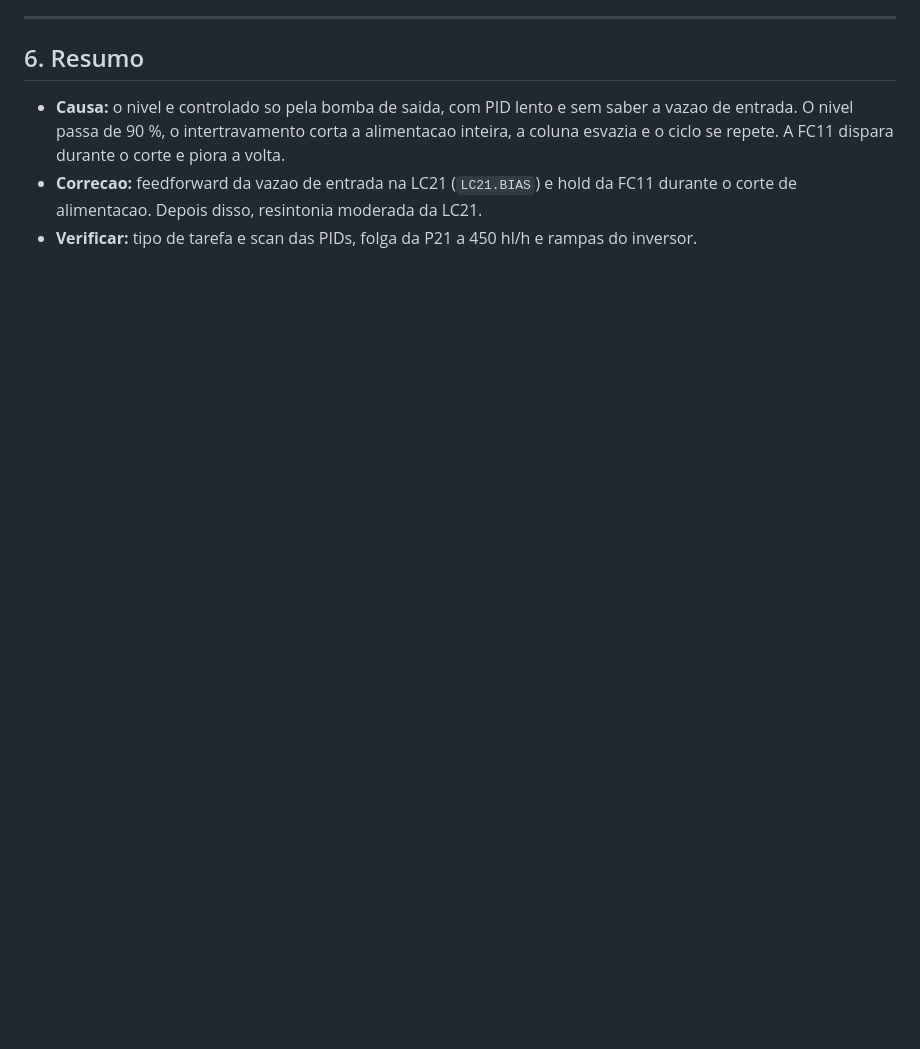
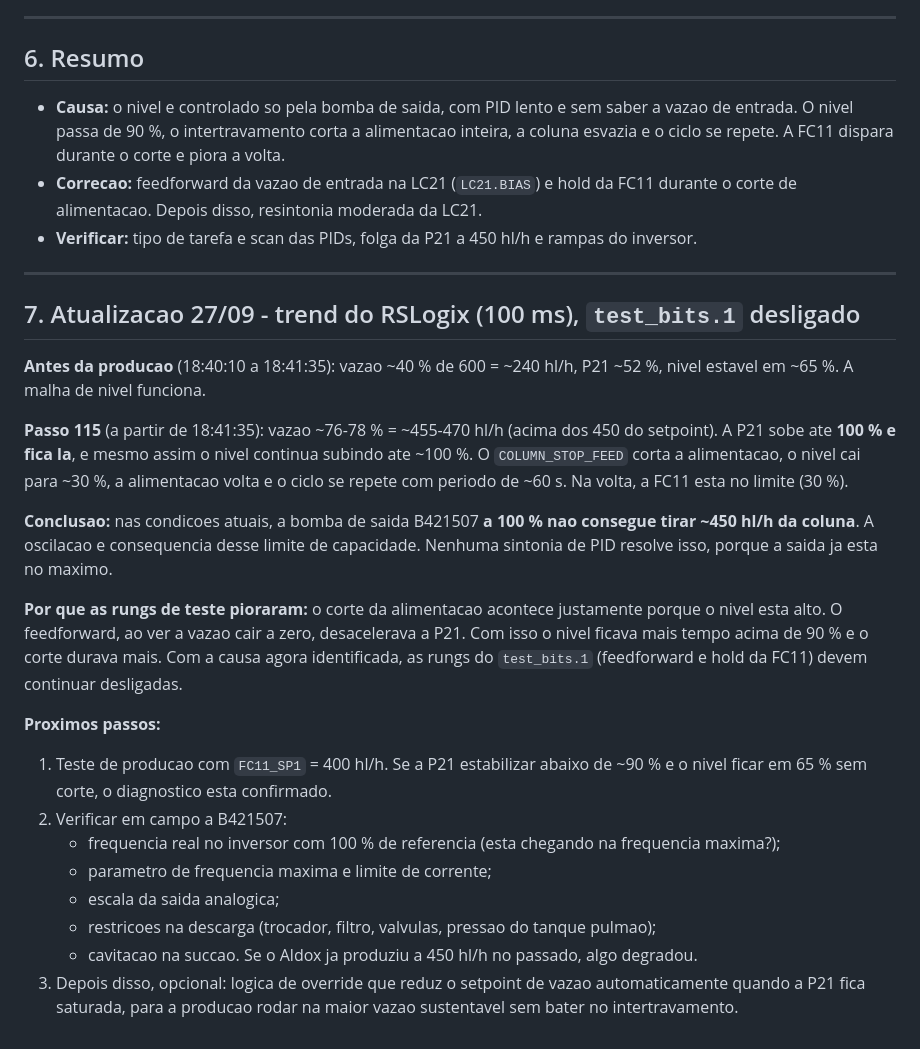
Before and after one commit to Leandr0Cost4/ambev, a Markdown page: ANALISE_ALDOX1_CONTROLE_NIVEL.md, the part around the change. GitHub-like rendering; blank space fills up the shorter version.

Commit message:
Aldox 1: conclusao do trend - bomba de saida sem capacidade a 450 hl/h
Co-Authored-By: Claude Opus 5.5 <noreply@anthropic.com>
Claude-Session: https://claude.ai/code/session_01HbuXtw5ETivPb2odTCs2W2

```diff
--- a/ANALISE_ALDOX1_CONTROLE_NIVEL.md
+++ b/ANALISE_ALDOX1_CONTROLE_NIVEL.md
@@ -187,3 +187,37 @@ valor anterior. O `DIV(1,LC21_TI,LC21.KI)` da rung 23 esta em AFI, entao o KI e
 - **Correcao:** feedforward da vazao de entrada na LC21 (`LC21.BIAS`) e hold da FC11 durante o corte
   de alimentacao. Depois disso, resintonia moderada da LC21.
 - **Verificar:** tipo de tarefa e scan das PIDs, folga da P21 a 450 hl/h e rampas do inversor.
+
+---
+
+## 7. Atualizacao 27/09 - trend do RSLogix (100 ms), `test_bits.1` desligado
+
+**Antes da producao** (18:40:10 a 18:41:35): vazao ~40 % de 600 = ~240 hl/h, P21 ~52 %, nivel estavel
+em ~65 %. A malha de nivel funciona.
+
+**Passo 115** (a partir de 18:41:35): vazao ~76-78 % = ~455-470 hl/h (acima dos 450 do setpoint). A P21
+sobe ate **100 % e fica la**, e mesmo assim o nivel continua subindo ate ~100 %. O `COLUMN_STOP_FEED`
+corta a alimentacao, o nivel cai para ~30 %, a alimentacao volta e o ciclo se repete com periodo de
+~60 s. Na volta, a FC11 esta no limite (30 %).
+
+**Conclusao:** nas condicoes atuais, a bomba de saida B421507 **a 100 % nao consegue tirar ~450 hl/h
+da coluna**. A oscilacao e consequencia desse limite de capacidade. Nenhuma sintonia de PID resolve
+isso, porque a saida ja esta no maximo.
+
+**Por que as rungs de teste pioraram:** o corte da alimentacao acontece justamente porque o nivel esta
+alto. O feedforward, ao ver a vazao cair a zero, desacelerava a P21. Com isso o nivel ficava mais
+tempo acima de 90 % e o corte durava mais. Com a causa agora identificada, as rungs do `test_bits.1`
+(feedforward e hold da FC11) devem continuar desligadas.
+
+**Proximos passos:**
+1. Teste de producao com `FC11_SP1` = 400 hl/h. Se a P21 estabilizar abaixo de ~90 % e o nivel ficar
+   em 65 % sem corte, o diagnostico esta confirmado.
+2. Verificar em campo a B421507:
+   - frequencia real no inversor com 100 % de referencia (esta chegando na frequencia maxima?);
+   - parametro de frequencia maxima e limite de corrente;
+   - escala da saida analogica;
+   - restricoes na descarga (trocador, filtro, valvulas, pressao do tanque pulmao);
+   - cavitacao na succao.
+   Se o Aldox ja produziu a 450 hl/h no passado, algo degradou.
+3. Depois disso, opcional: logica de override que reduz o setpoint de vazao automaticamente quando a
+   P21 fica saturada, para a producao rodar na maior vazao sustentavel sem bater no intertravamento.
```
